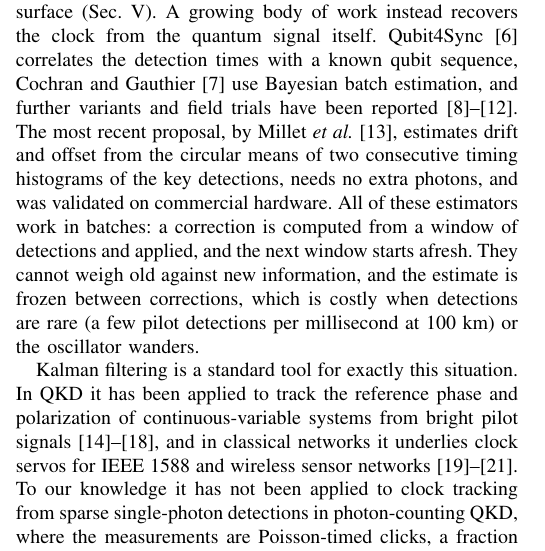
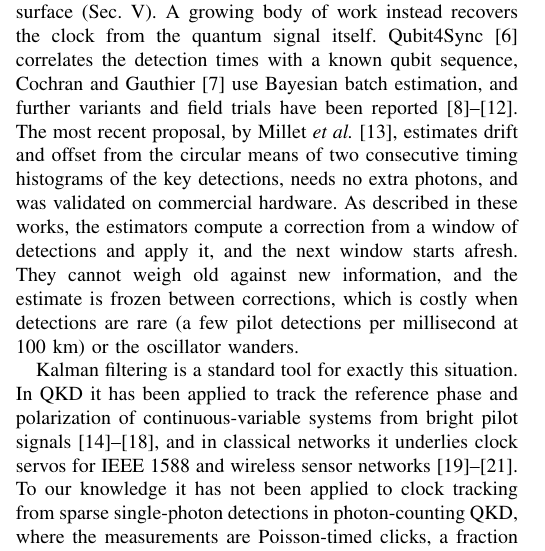
Before and after one commit to harshithreddy922/quantum, a LaTeX paper (paper/main.tex): part of one column of page 1 of 11, cut so that both start at the same text. Compiled offline with pdfLaTeX.

Commit message:
Paper: soften unverified generalization about batch estimators and flag it
Co-Authored-By: Claude Sonnet 5.5 <noreply@anthropic.com>
Claude-Session: https://claude.ai/code/session_01FdxYT1fobiZLh8gGQcnqxN

```diff
--- a/paper/main.tex
+++ b/paper/main.tex
@@ -38,7 +38,8 @@ Quantum key distribution, clock synchronization, Kalman filter, finite-key analy
 \section{Introduction}
 \IEEEPARstart{Q}{uantum} key distribution (QKD) lets two parties establish a secret key whose security rests on physical law, and the BB84 protocol \cite{bb84} with weak coherent pulses and decoy states \cite{hwang2003,lo2005,lim2014} is the basis of most deployed systems. A practical receiver opens a detector gate of a couple of nanoseconds around each expected arrival. If the receiver clock is offset by a few nanoseconds, drifts by parts per million, or wanders, the photons fall outside the gate, the key rate collapses, and the share of dark counts in the detections rises. Clock synchronization is therefore as much a part of the link budget as fibre loss.
 
-The conventional solution is a separate timing channel, such as a bright synchronization laser or a White Rabbit link \cite{whiterabbit2011}. It needs extra hardware and fibre, and it adds an attack surface (Sec.~\ref{sec:security}). A growing body of work instead recovers the clock from the quantum signal itself. Qubit4Sync \cite{calderaro2020} correlates the detection times with a known qubit sequence, Cochran and Gauthier \cite{cochran2021} use Bayesian batch estimation, and further variants and field trials have been reported \cite{krause2025,chen2023,guan2025,spiess2023,tiefenthaler2026}. The most recent proposal, by Millet \emph{et al.} \cite{millet2026}, estimates drift and offset from the circular means of two consecutive timing histograms of the key detections, needs no extra photons, and was validated on commercial hardware. All of these estimators work in batches: a correction is computed from a window of detections and applied, and the next window starts afresh. They cannot weigh old against new information, and the estimate is frozen between corrections, which is costly when detections are rare (a few pilot detections per millisecond at 100~km) or the oscillator wanders.
+The conventional solution is a separate timing channel, such as a bright synchronization laser or a White Rabbit link \cite{whiterabbit2011}. It needs extra hardware and fibre, and it adds an attack surface (Sec.~\ref{sec:security}). A growing body of work instead recovers the clock from the quantum signal itself. Qubit4Sync \cite{calderaro2020} correlates the detection times with a known qubit sequence, Cochran and Gauthier \cite{cochran2021} use Bayesian batch estimation, and further variants and field trials have been reported \cite{krause2025,chen2023,guan2025,spiess2023,tiefenthaler2026}. The most recent proposal, by Millet \emph{et al.} \cite{millet2026}, estimates drift and offset from the circular means of two consecutive timing histograms of the key detections, needs no extra photons, and was validated on commercial hardware. % VERIFY against each cited paper before submission; only Millet et al. was read in full.
+As described in these works, the estimators compute a correction from a window of detections and apply it, and the next window starts afresh. They cannot weigh old against new information, and the estimate is frozen between corrections, which is costly when detections are rare (a few pilot detections per millisecond at 100~km) or the oscillator wanders.
 
 Kalman filtering is a standard tool for exactly this situation. In QKD it has been applied to track the reference phase and polarization of continuous-variable systems from bright pilot signals \cite{wang2019,huang2020,chin2021,kasthuri2024,ma2022}, and in classical networks it underlies clock servos for IEEE~1588 and wireless sensor networks \cite{hamilton2008,giorgi2011,giorgi2013}. To our knowledge it has not been applied to clock tracking from sparse single-photon detections in photon-counting QKD, where the measurements are Poisson-timed clicks, a fraction of which are dark-count outliers, and where a lost lock is catastrophic. That is the gap addressed here.
 
```
Also changed, not shown: paper/README.md, paper/main.pdf.
